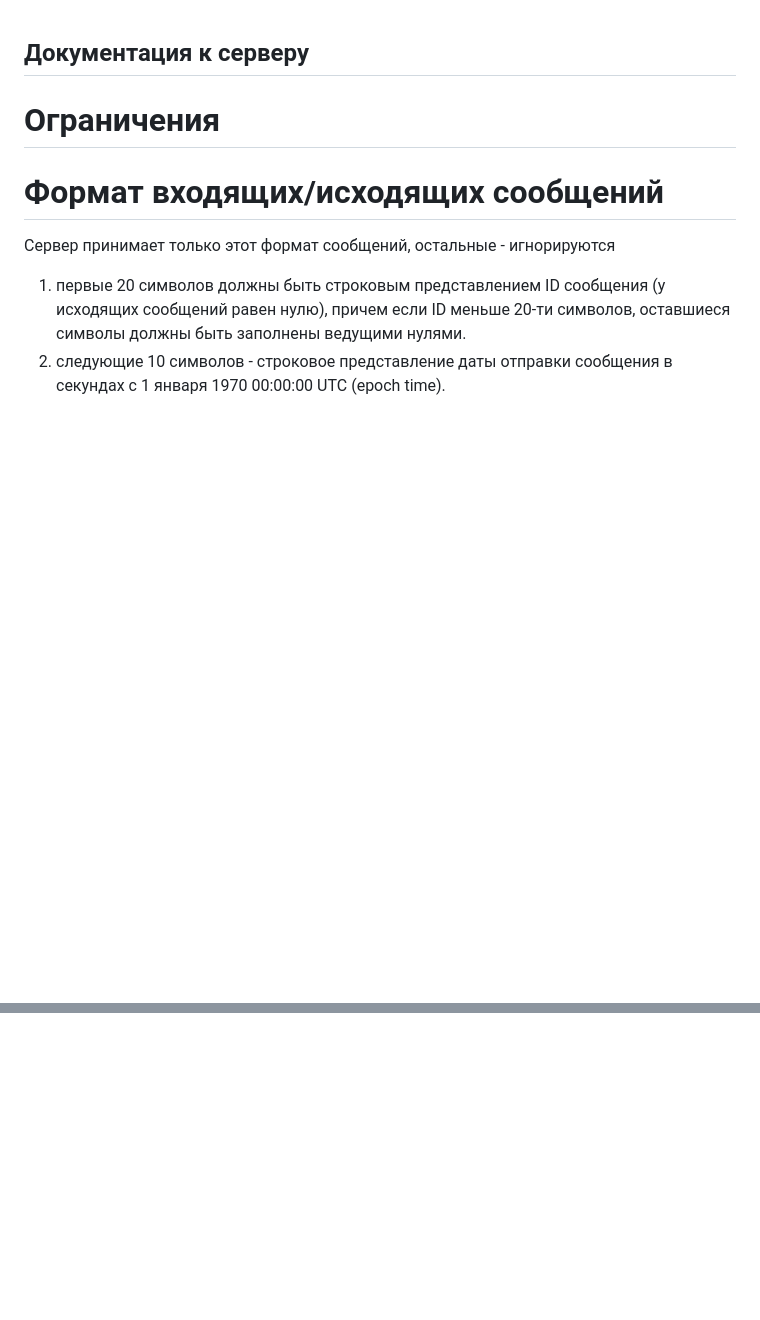
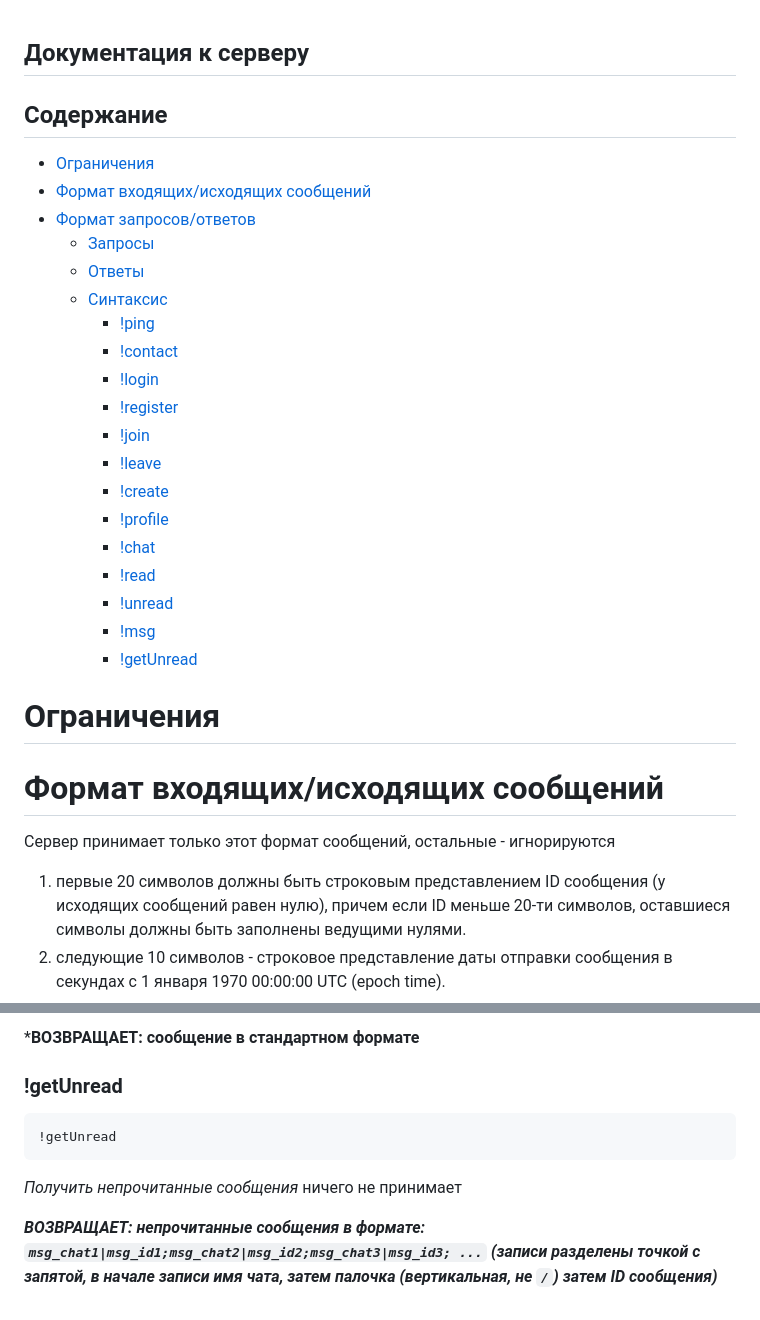
Before and after one commit to pulsar-chat/pulsar-web, a Markdown page: documentation.md, 2 parts joined by grey strips. GitHub-like rendering; blank space fills up the shorter version.

```diff
--- a/documentation.md
+++ b/documentation.md
@@ -1,4 +1,25 @@
 ## Документация к серверу
+## Содержание
+- [Ограничения](#ограничения)
+- [Формат входящих/исходящих сообщений](#формат-входящихисходящих-сообщений)
+- [Формат запросов/ответов](#формат-запросовответов)
+  - [Запросы](#запросы)
+  - [Ответы](#ответы)
+  - [Синтаксис](#синтаксис)
+    - [!ping](#ping)
+    - [!contact](#contact)
+    - [!login](#login)
+    - [!register](#register)
+    - [!join](#join)
+    - [!leave](#leave)
+    - [!create](#create)
+    - [!profile](#profile)
+    - [!chat](#chat)
+    - [!read](#read)
+    - [!unread](#unread)
+    - [!msg](#msg)
+    - [!getUnread](#getunread)
+
 
 # Ограничения
 <!-- TODO: сделать -->
@@ -79,0 +150,9 @@
+***ВОЗВРАЩАЕТ: сообщение в стандартном формате**
+
+### !getUnread
+    !getUnread
+
+*Получить непрочитанные сообщения*
+ничего не принимает
+
+***ВОЗВРАЩАЕТ: непрочитанные сообщения в формате: `msg_chat1|msg_id1;msg_chat2|msg_id2;msg_chat3|msg_id3; ...` (записи разделены точкой с запятой, в начале записи имя чата, затем палочка (вертикальная, не `/`) затем ID сообщения)***
```
Also changed, not shown: other parts of documentation.md (+66 -17 lines).
